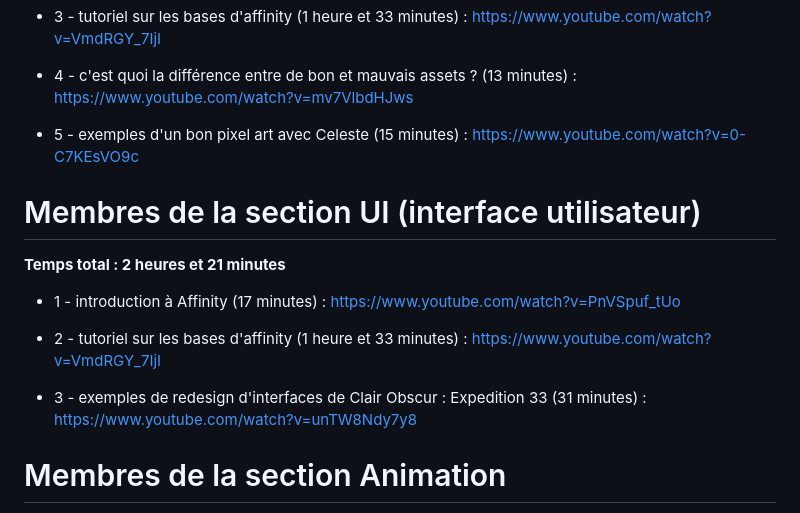
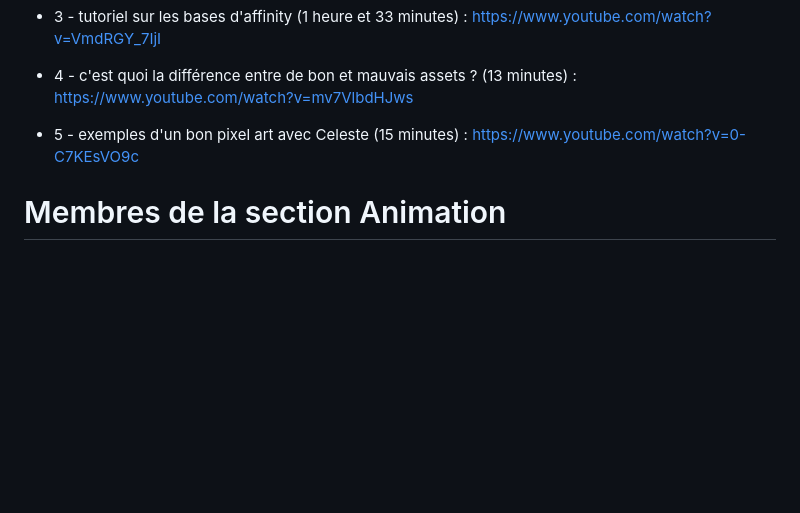
Before and after one commit to Marc-Alexandre886/Pong-MIT, a Markdown page: resources/links.md, the part around one of its changes. GitHub-like rendering; blank space fills up the shorter version.

```diff
--- a/resources/links.md
+++ b/resources/links.md
@@ -39,16 +79,6 @@
 - 4 - c'est quoi la différence entre de bon et mauvais assets ? (13 minutes) : https://www.youtube.com/watch?v=mv7VlbdHJws
 
 - 5 - exemples d'un bon pixel art avec Celeste (15 minutes) : https://www.youtube.com/watch?v=0-C7KEsVO9c
-
-# Membres de la section UI (interface utilisateur)
-
-**Temps total : 2 heures et 21 minutes**
-
-- 1 - introduction à Affinity (17 minutes) : https://www.youtube.com/watch?v=PnVSpuf_tUo
-
-- 2 - tutoriel sur les bases d'affinity (1 heure et 33 minutes) : https://www.youtube.com/watch?v=VmdRGY_7IjI
-
-- 3 - exemples de redesign d'interfaces de Clair Obscur : Expedition 33 (31 minutes) : https://www.youtube.com/watch?v=unTW8Ndy7y8
 
 # Membres de la section Animation
 
```
Also changed, not shown: other parts of resources/links.md (+45 -5 lines).
